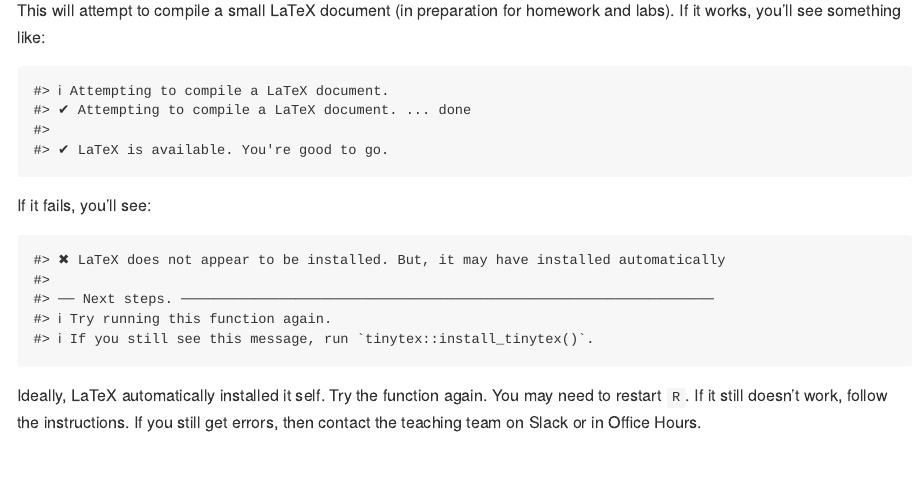
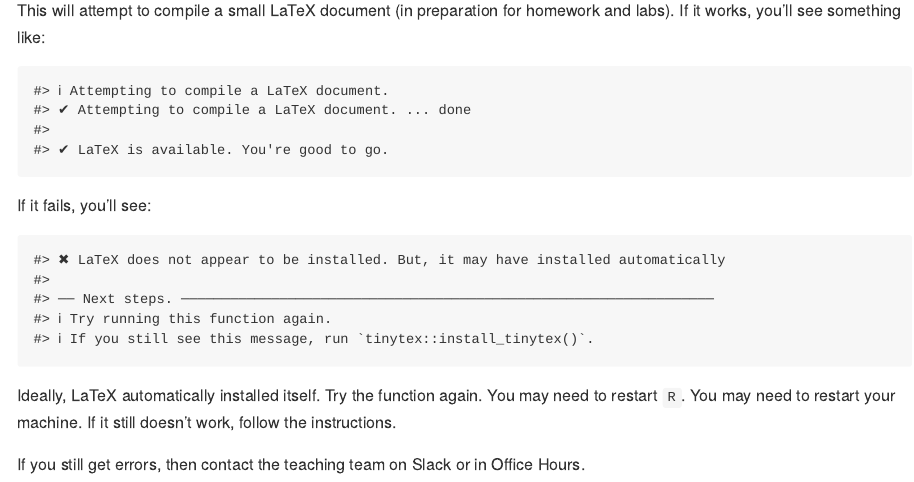
Before and after one commit to UBC-STAT/stat-406-rpackage, an R Markdown document (README.Rmd): the page in a window 1100 px wide, from 580 px down. The pictures show the output file README.md that the author committed with the source, drawn offline in the style of GitHub; badge pictures from the web are left out.

Commit message:
update readme

````diff
--- a/README.Rmd
+++ b/README.Rmd
@@ -56,7 +56,9 @@ cli::cli_h1("Next steps.")
 cli::cli_alert_info("Try running this function again.")
 cli::cli_alert_info("If you still see this message, run {.fn tinytex::install_tinytex}.")
 ```
-Ideally, LaTeX automatically installed it self. Try the function again. You
-may need to restart `R`. If it still doesn't work, follow the instructions.
+Ideally, LaTeX automatically installed itself. Try the function again. You
+may need to restart `R`. You may need to restart your machine.
+If it still doesn't work, follow the instructions.
+
 If you still get errors, then contact the teaching team on Slack or in
 Office Hours.
````
Also changed, not shown: R/bccovid.R (+4 -0 lines), R/nytimes.R (+2 -0 lines), R/test_latex_installation.R (+0 -4 lines), README.md.
